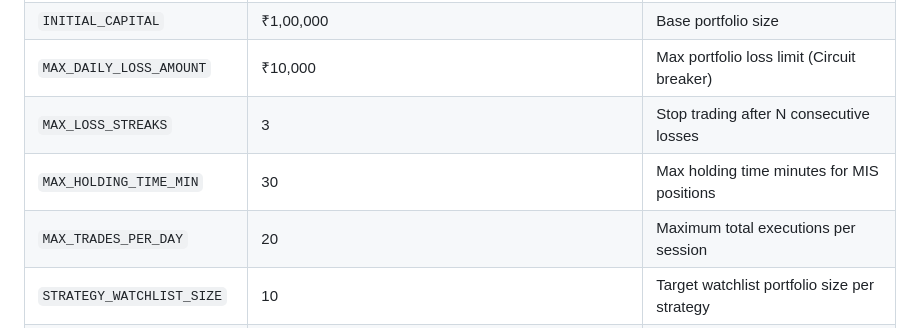
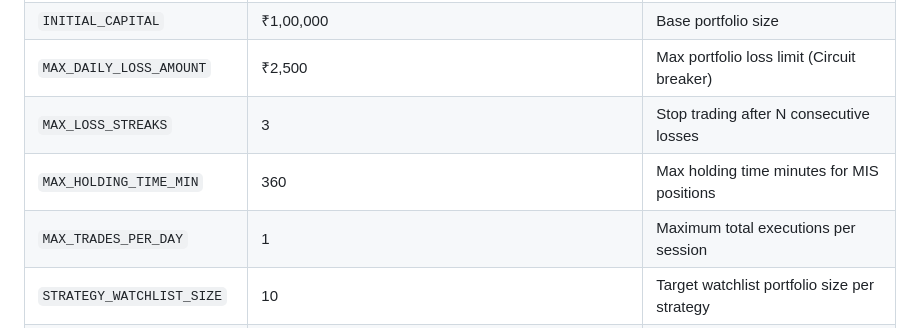
Before and after one commit to vikash-chandra/zt, a Markdown page: README.md, the part around one of its changes. Rendered like a GitHub page.

```diff
--- a/README.md
+++ b/README.md
@@ -249,8 +249,8 @@ The **Refined Vande Bharat** strategy implements a high-performance sector-drive
 | `INITIAL_CAPITAL` | ₹1,00,000 | Base portfolio size |
-| `MAX_DAILY_LOSS_AMOUNT` | ₹10,000 | Max portfolio loss limit (Circuit breaker) |
+| `MAX_DAILY_LOSS_AMOUNT` | ₹2,500 | Max portfolio loss limit (Circuit breaker) |
 | `MAX_LOSS_STREAKS` | 3 | Stop trading after N consecutive losses |
-| `MAX_HOLDING_TIME_MIN` | 30 | Max holding time minutes for MIS positions |
-| `MAX_TRADES_PER_DAY` | 20 | Maximum total executions per session |
+| `MAX_HOLDING_TIME_MIN` | 360 | Max holding time minutes for MIS positions |
+| `MAX_TRADES_PER_DAY` | 1 | Maximum total executions per session |
 | `STRATEGY_WATCHLIST_SIZE` | 10 | Target watchlist portfolio size per strategy |
 | `WATCHLIST_MAX_PCT_CHANGE` | 2.5% | Max percentage change to allow watchlist inclusion |
 
```
Also changed, not shown: other parts of README.md (+4 -4 lines), .agents/AGENTS.md (+1 -0 lines).
